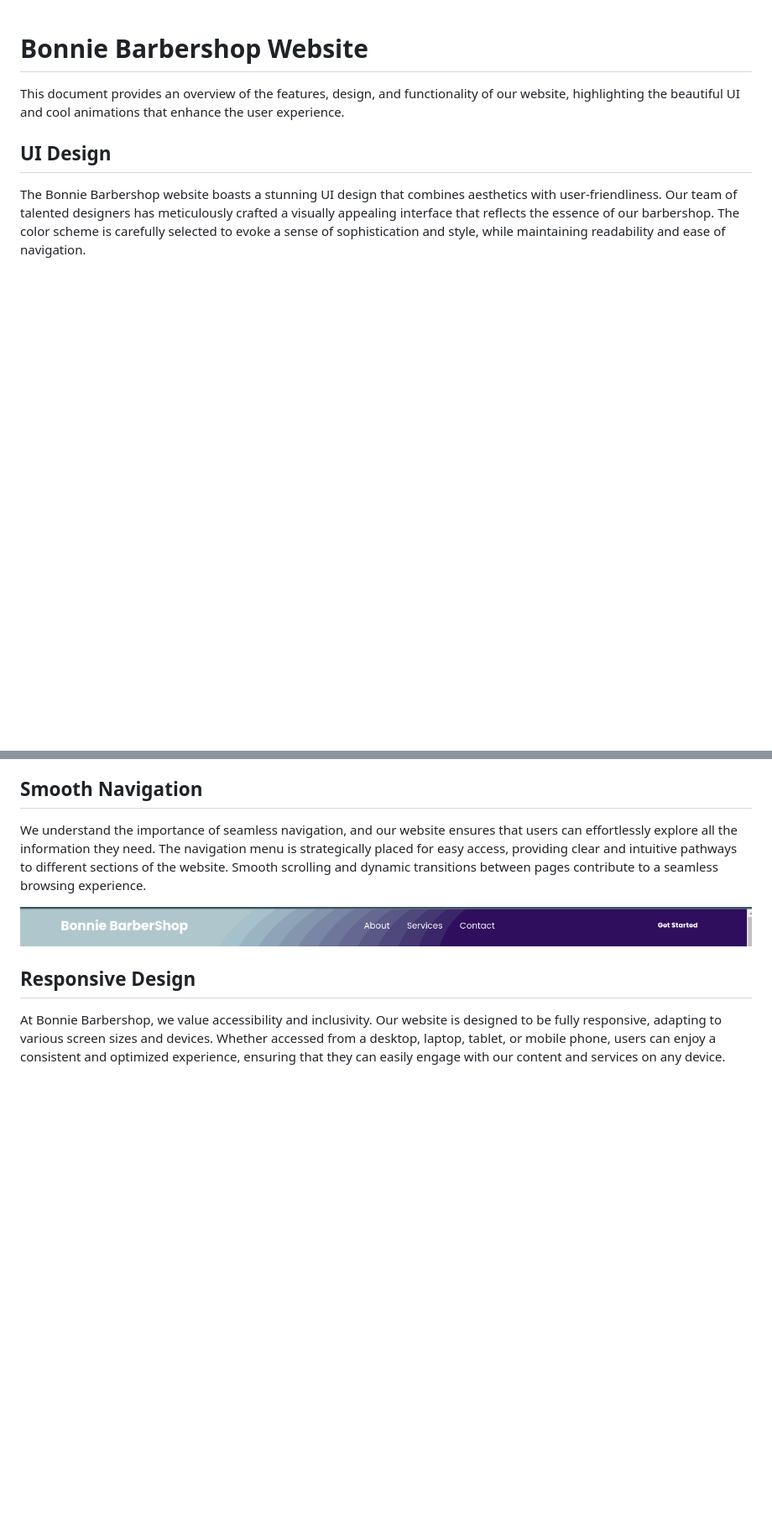
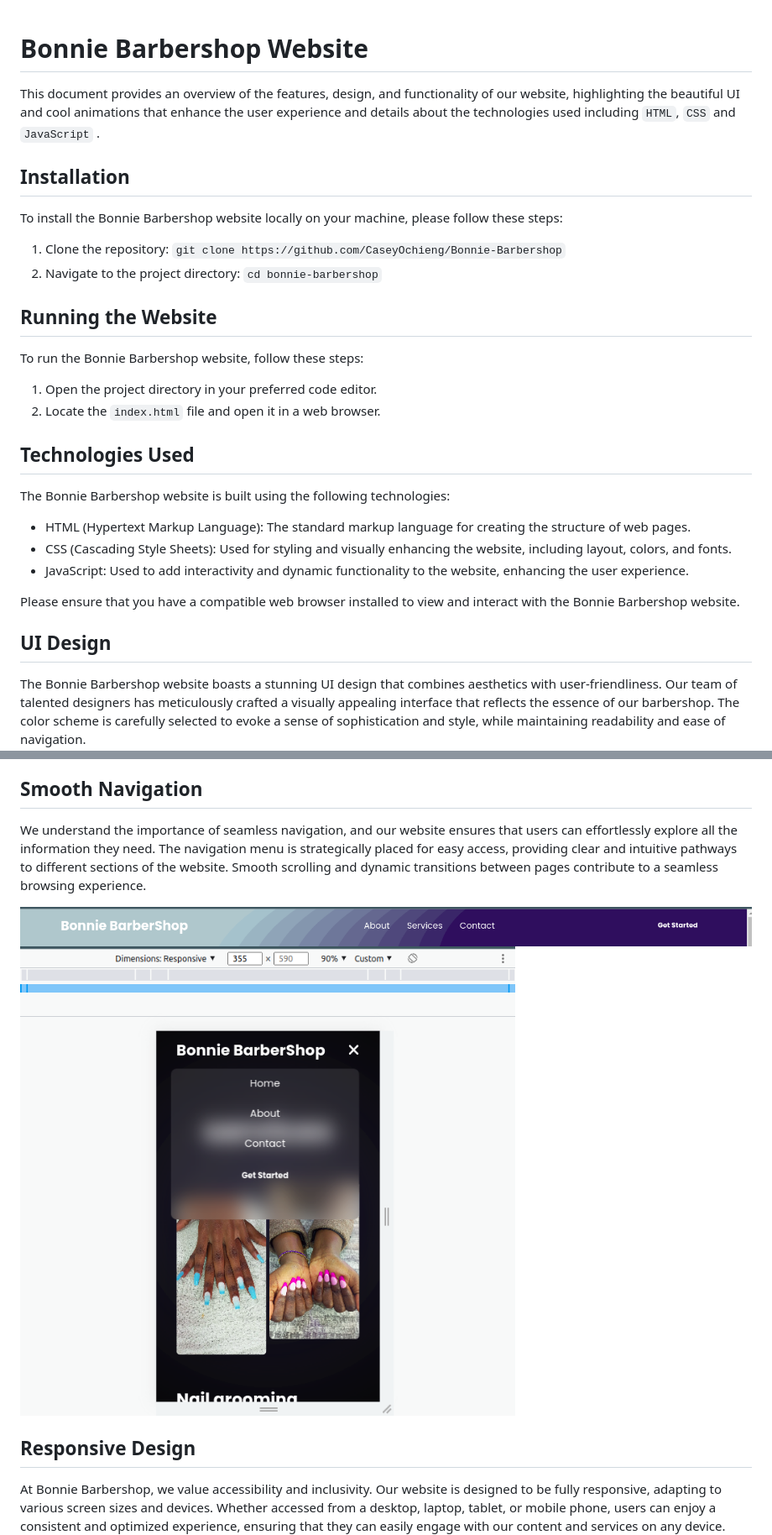
Before and after one commit to CaseyOchieng/Bonnie-Barbershop, a Markdown page: README.md, 2 parts joined by grey strips. Shown: that part at 84% size. GitHub-like rendering; pictures changed too: image/responsive1.png (added); blank space fills up the shorter version.

Commit message:
End

```diff
--- a/README.md
+++ b/README.md
@@ -1,6 +1,34 @@
 # Bonnie Barbershop Website
 
- This document provides an overview of the features, design, and functionality of our website, highlighting the beautiful UI and cool animations that enhance the user experience.
+ This document provides an overview of the features, design, and functionality of our website, highlighting the beautiful UI and cool animations that enhance the user experience and details about the technologies used including `HTML`, `CSS`  and `JavaScript` .
+
+
+
+## Installation
+
+To install the Bonnie Barbershop website locally on your machine, please follow these steps:
+
+1. Clone the repository: `git clone https://github.com/CaseyOchieng/Bonnie-Barbershop`
+2. Navigate to the project directory: `cd bonnie-barbershop`
+
+## Running the Website
+
+To run the Bonnie Barbershop website, follow these steps:
+
+1. Open the project directory in your preferred code editor.
+2. Locate the `index.html` file and open it in a web browser.
+
+## Technologies Used
+
+The Bonnie Barbershop website is built using the following technologies:
+
+- HTML (Hypertext Markup Language): The standard markup language for creating the structure of web pages.
+- CSS (Cascading Style Sheets): Used for styling and visually enhancing the website, including layout, colors, and fonts.
+- JavaScript: Used to add interactivity and dynamic functionality to the website, enhancing the user experience.
+
+Please ensure that you have a compatible web browser installed to view and interact with the Bonnie Barbershop website.
+
+
 
 ## UI Design
 
@@ -17,6 +48,8 @@ To create an engaging and immersive experience for our website visitors, we have
 We understand the importance of seamless navigation, and our website ensures that users can effortlessly explore all the information they need. The navigation menu is strategically placed for easy access, providing clear and intuitive pathways to different sections of the website. Smooth scrolling and dynamic transitions between pages contribute to a seamless browsing experience.
 
 ![alt text](./image/navigation.png)
+![alt text](./image/responsive1.png)
+
 
 
 ## Responsive Design
```
Also changed, not shown: other parts of README.md (+5 -0 lines), image/animation.gif (added), image/design1.png (added).
